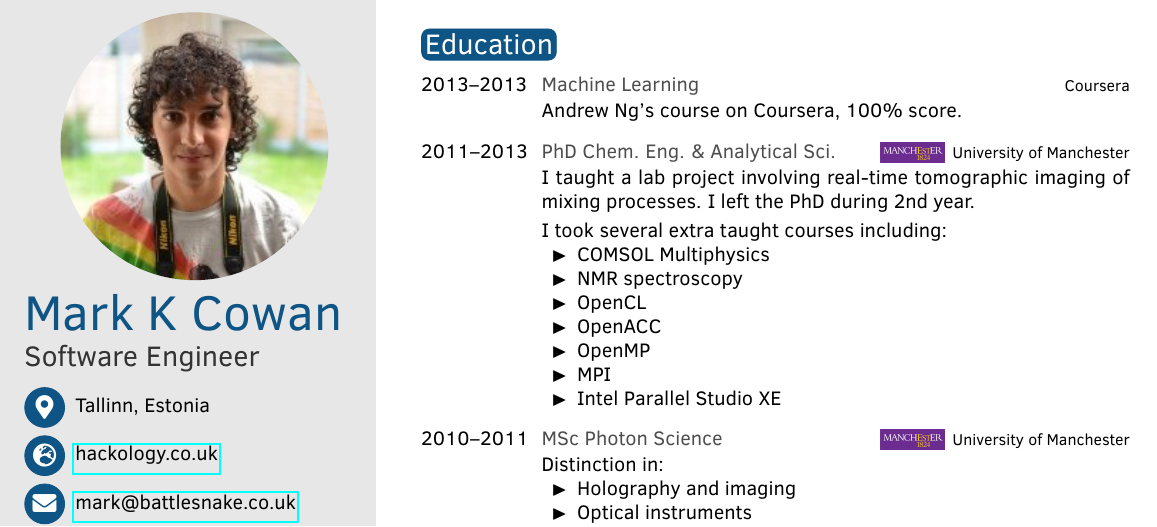
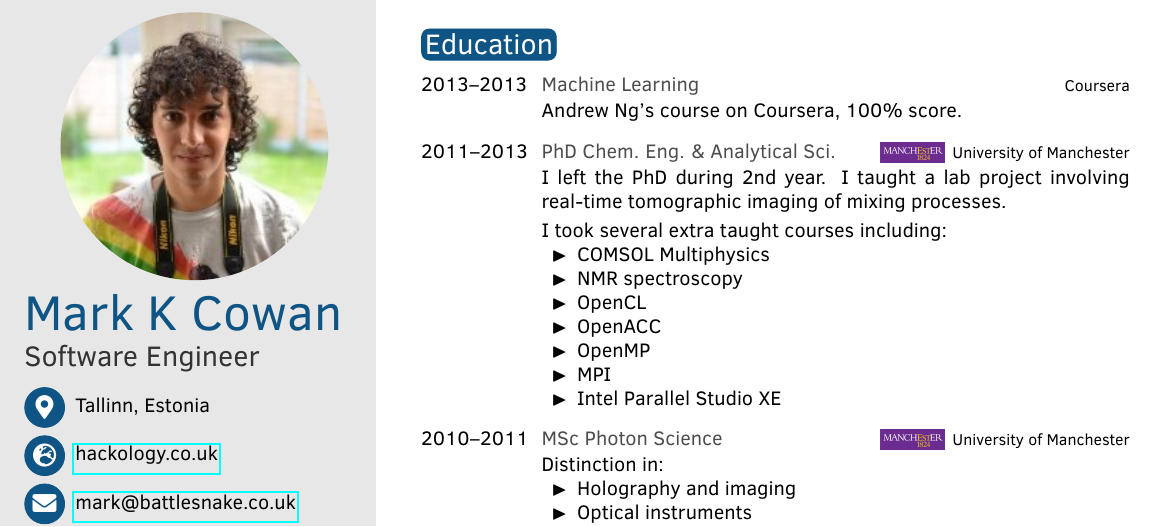
Before and after one commit to battlesnake/cv, a LaTeX CV (cv.tex): part of page 2 of 3, cut so that both start at the same text. Compiled offline with pdfLaTeX.

Commit message:
clarify that I quit the phd

```diff
--- a/cv.tex
+++ b/cv.tex
@@ -184,8 +184,8 @@
 		Andrew Ng's course on Coursera, 100\% score.%
 	}
 	\twentyitem{2011--2013}{PhD Chem. Eng. \& Analytical Sci.}{\uomanc}{%
+		I left the PhD during 2nd year.  %
 		I taught a lab project involving real-time tomographic imaging of mixing processes.  %
-		I left the PhD during 2nd year.  %
 		\par%
 		I took several extra taught courses including:%
 			\iitem COMSOL Multiphysics%
```
Also changed, not shown: docs/cv.pdf, docs/cv_2026-04-07T16:36:20+00:00_136b05cb7da651b0f17993c33281e2b2562cd355.pdf (added), 1 other file.
